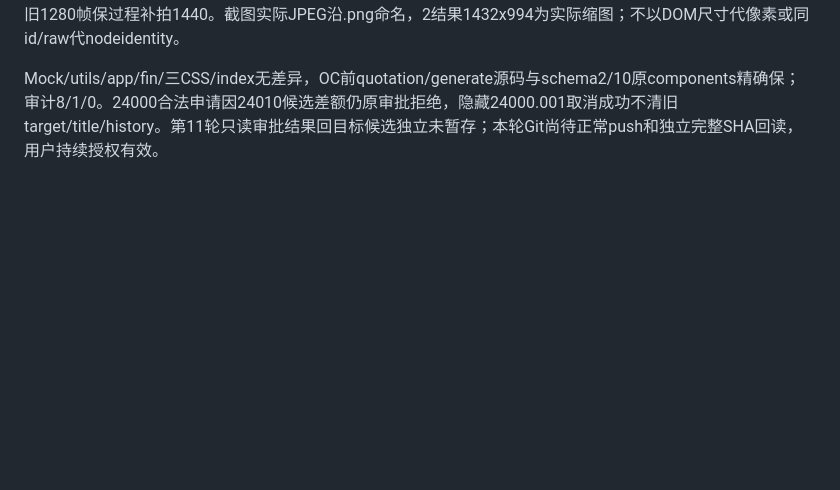
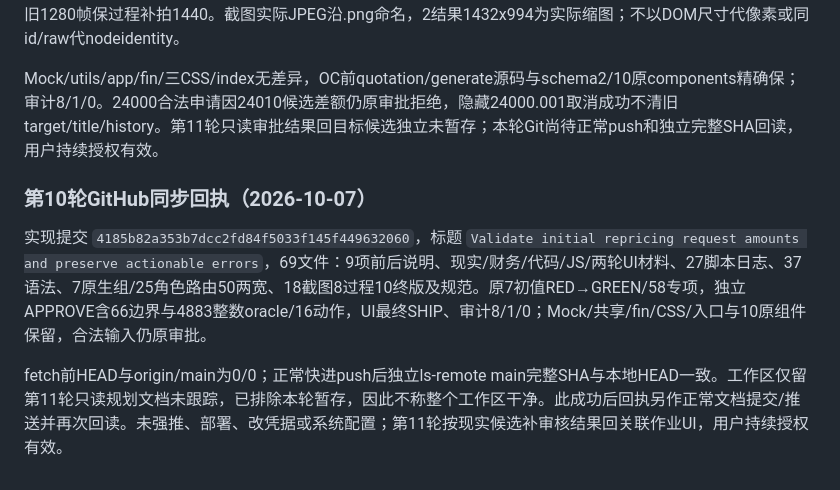
Before and after one commit to zhouhaot/foreign-trade-independent-websit, a Markdown page: trade-doc-demo/HANDOFF.md, the part around the change. Rendered like a GitHub page; blank space fills up the shorter version.

Commit message:
Record round 10 validation and verified GitHub synchronization

```diff
--- a/trade-doc-demo/HANDOFF.md
+++ b/trade-doc-demo/HANDOFF.md
@@ -526,3 +526,9 @@ sales worker独占views-sales局部、verify-change-request-amount及逐项说
 真实HTTP IAB7native、25角色路由/50两宽最终0fail console[]；18截图8process/10final，UI首5/终10及唯一新1440补图实读SHIP。长提示重复只缩hint，原fieldError保；键序和14正确拒权页heading假fail留原/纠正，resize旧1280帧保过程补拍1440。截图实际JPEG沿.png命名，2结果1432x994为实际缩图；不以DOM尺寸代像素或同id/raw代nodeidentity。
 
 Mock/utils/app/fin/三CSS/index无差异，OC前quotation/generate源码与schema2/10原components精确保；审计8/1/0。24000合法申请因24010候选差额仍原审批拒绝，隐藏24000.001取消成功不清旧target/title/history。第11轮只读审批结果回目标候选独立未暂存；本轮Git尚待正常push和独立完整SHA回读，用户持续授权有效。
+
+### 第10轮GitHub同步回执（2026-10-07）
+
+实现提交 `4185b82a353b7dcc2fd84f5033f145f449632060`，标题 `Validate initial repricing request amounts and preserve actionable errors`，69文件：9项前后说明、现实/财务/代码/JS/两轮UI材料、27脚本日志、37语法、7原生组/25角色路由50两宽、18截图8过程10终版及规范。原7初值RED→GREEN/58专项，独立APPROVE含66边界与4883整数oracle/16动作，UI最终SHIP、审计8/1/0；Mock/共享/fin/CSS/入口与10原组件保留，合法输入仍原审批。
+
+fetch前HEAD与origin/main为0/0；正常快进push后独立ls-remote main完整SHA与本地HEAD一致。工作区仅留第11轮只读规划文档未跟踪，已排除本轮暂存，因此不称整个工作区干净。此成功后回执另作正常文档提交/推送并再次回读。未强推、部署、改凭据或系统配置；第11轮按现实候选补审核结果回关联作业UI，用户持续授权有效。
```
Also changed, not shown: 1 other file.
